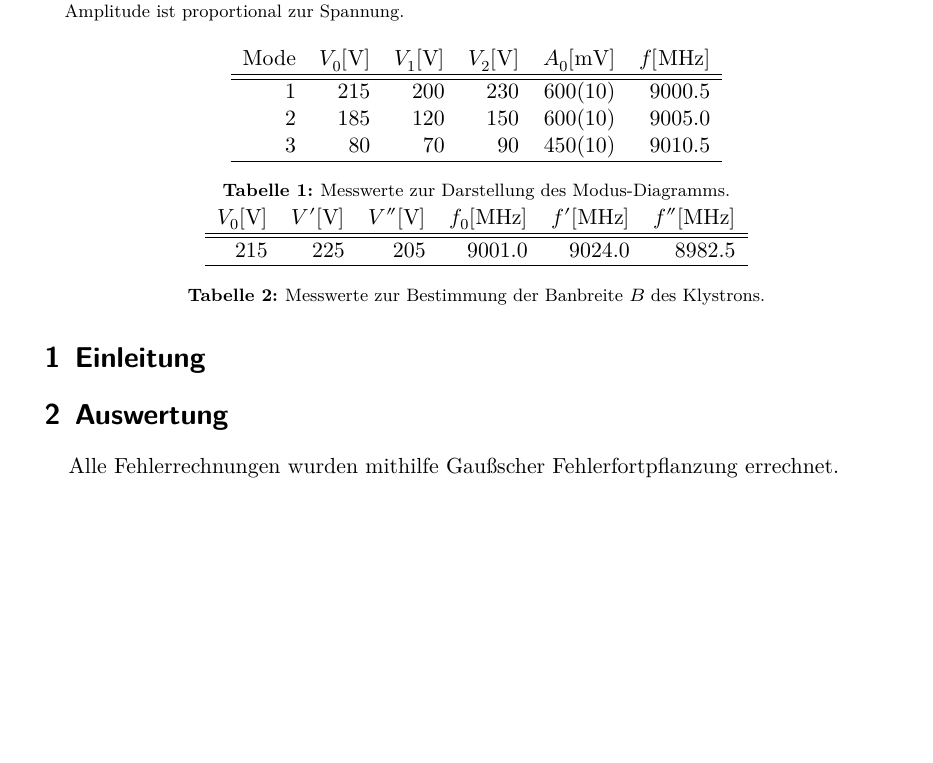
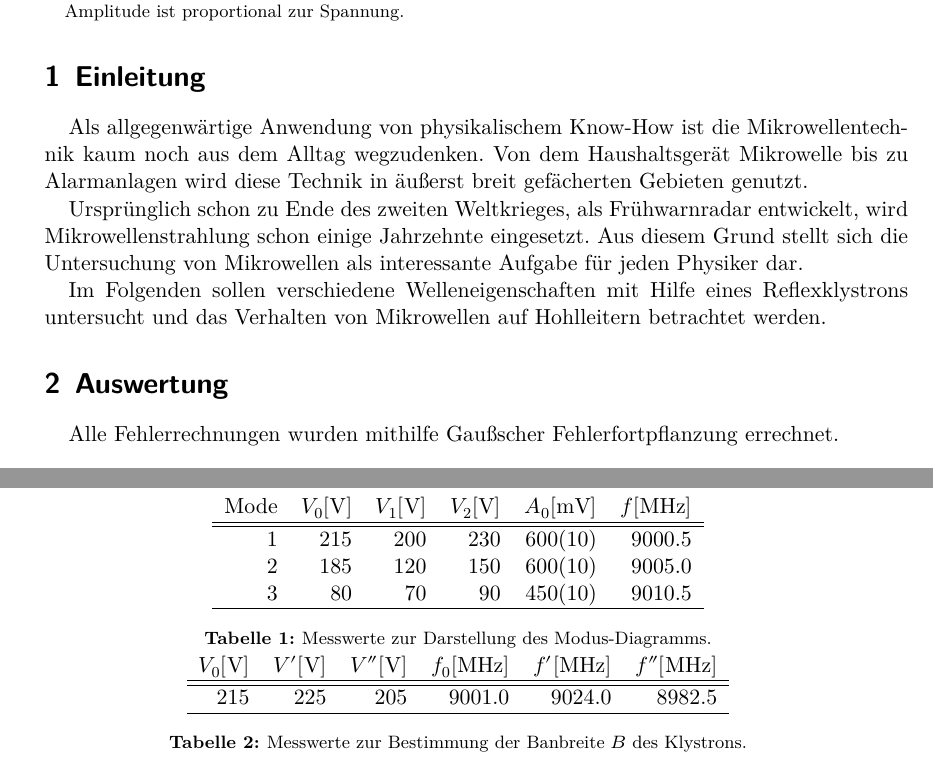
Before and after one commit to bixel/FP14, a LaTeX document (V53_Mikrowellen/00_main.tex, which reads V53_Mikrowellen/01_theorie.tex): part of page 2 of 4 before the commit and two parts of pages 2 and 3 of 5 after it, the two joined at a grey line, cut so that both start at the same text, the shorter picture padded with empty space. Compiled offline with XeLaTeX; an older LaTeX class or package is replaced by its successor; a missing bibliography style is replaced by a similar one.

Commit message:
some motivation!

```diff
--- a/V53_Mikrowellen/01_theorie.tex
+++ b/V53_Mikrowellen/01_theorie.tex
@@ -1,2 +1,15 @@
 \section{Einleitung}
 \label{sec:einleitung}
+Als allgegenwärtige Anwendung von physikalischem Know-How ist die
+Mikrowellentechnik kaum noch aus dem Alltag wegzudenken.
+Von dem Haushaltsgerät Mikrowelle bis zu Alarmanlagen wird diese Technik
+in äußerst breit gefächerten Gebieten genutzt.
+
+Ursprünglich schon zu Ende des zweiten Weltkrieges, als Frühwarnradar
+entwickelt, wird Mikrowellenstrahlung schon einige Jahrzehnte eingesetzt.
+Aus diesem Grund stellt sich die Untersuchung von Mikrowellen als interessante
+Aufgabe für jeden Physiker dar.
+
+Im Folgenden sollen verschiedene Welleneigenschaften mit Hilfe eines
+Reflexklystrons untersucht und das Verhalten von Mikrowellen auf Hohlleitern
+betrachtet werden.
```
